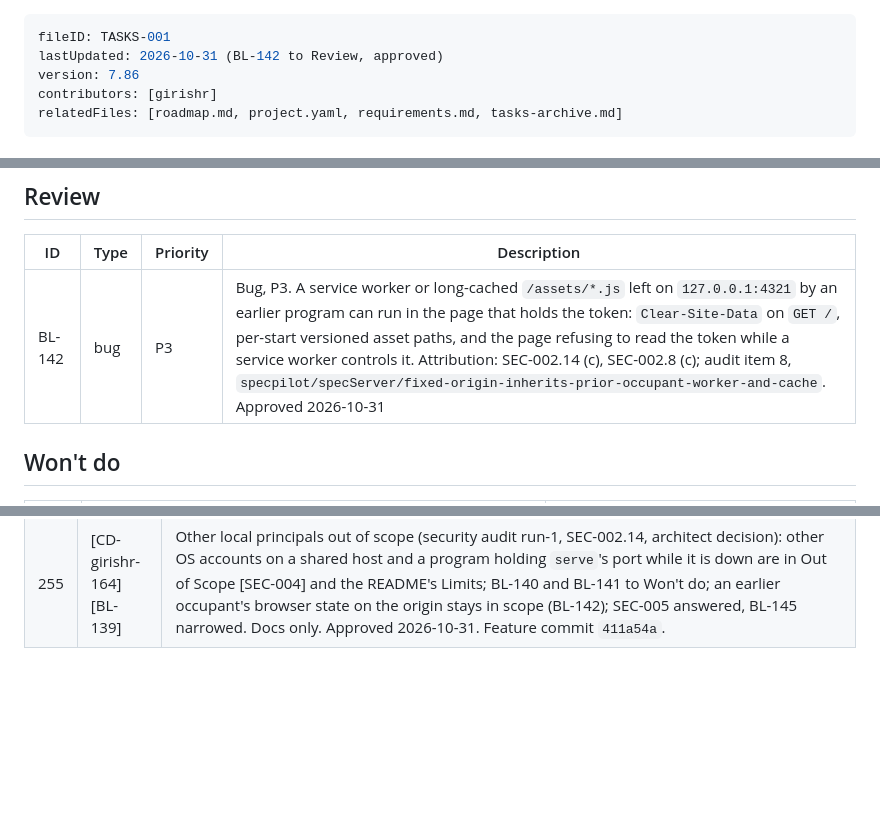
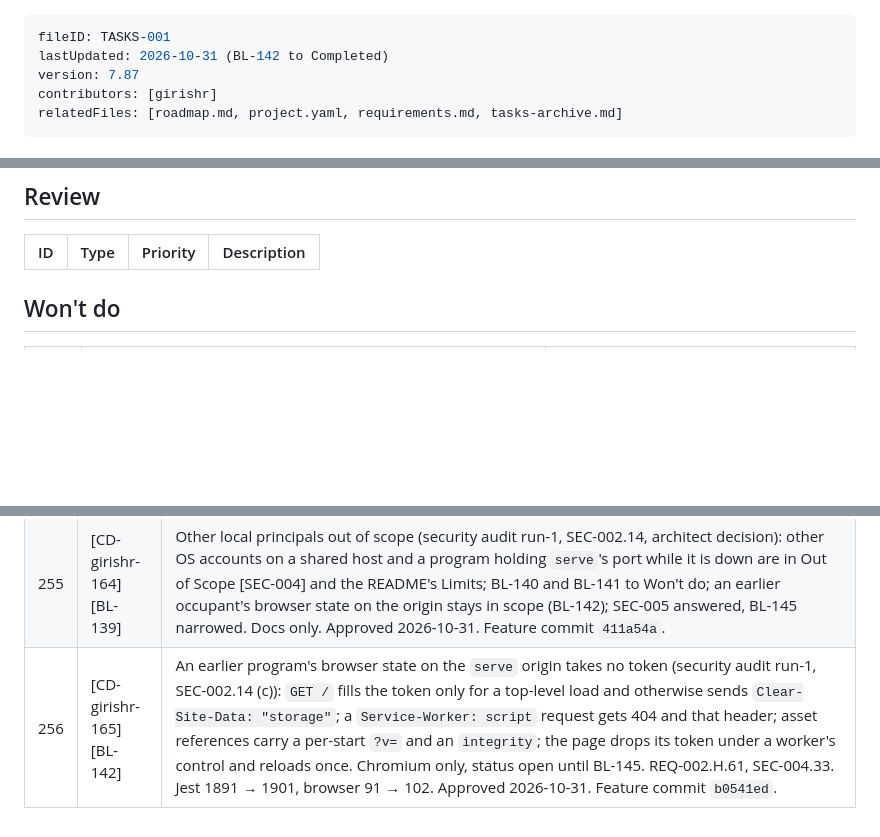
Before and after one commit to girishr/SpecPilot, a Markdown page: .specs/planning/tasks.md, 3 parts joined by grey strips. Rendered like a GitHub page; blank space fills up the shorter version.

Commit message:
docs(tasks): BL-142 to Completed (b0541ed)

```diff
--- a/.specs/planning/tasks.md
+++ b/.specs/planning/tasks.md
@@ -1,7 +1,7 @@
 ---
 fileID: TASKS-001
-lastUpdated: 2026-10-31 (BL-142 to Review, approved)
-version: 7.86
+lastUpdated: 2026-10-31 (BL-142 to Completed)
+version: 7.87
 contributors: [girishr]
 relatedFiles: [roadmap.md, project.yaml, requirements.md, tasks-archive.md]
 ---
@@ -74,7 +74,6 @@ Notes
 
 | ID | Type | Priority | Description |
 |---|---|---|---|
-| BL-142 | bug | P3 | Bug, P3. A service worker or long-cached `/assets/*.js` left on `127.0.0.1:4321` by an earlier program can run in the page that holds the token: `Clear-Site-Data` on `GET /`, per-start versioned asset paths, and the page refusing to read the token while a service worker controls it. Attribution: SEC-002.14 (c), SEC-002.8 (c); audit item 8, `specpilot/specServer/fixed-origin-inherits-prior-occupant-worker-and-cache`. Approved 2026-10-31 |
 
 ## Won't do
 
@@ -126,3 +125,4 @@ Notes
 | 253 | [CD-girishr-162] [BL-137] | One capped, merge-free loader for repository YAML (security audit run-1, SEC-002.13 (d)): `loadRepoYaml()` in `specReader.ts` (`CORE_SCHEMA`, at most 262,144 UTF-8 bytes) serves the validator, backfill, `init`, `serve`'s project names and the skill context; `validate` counts an aliased `rules` array once. REQ-002.A.3. Jest 1873 → 1886, golden unchanged, no `ui/` change. Approved 2026-10-30. Feature commit `1ad4d4b`. |
 | 254 | [CD-girishr-163] [BL-138] | The serve page's markdown renderer runs in linear time (security audit run-1, SEC-002.13 (e)): `ui/md.js`'s link target excludes `[`, the table-separator test matches `specReader.ts`, and the heading, list, numbered and checkbox patterns capture `(\S.*)?`, so a crafted line no longer freezes the tab. REQ-002.H.60. Jest 1886 → 1891, browser 90 → 91. Approved 2026-10-31. Feature commit `44d16ce`. |
 | 255 | [CD-girishr-164] [BL-139] | Other local principals out of scope (security audit run-1, SEC-002.14, architect decision): other OS accounts on a shared host and a program holding `serve`'s port while it is down are in Out of Scope [SEC-004] and the README's Limits; BL-140 and BL-141 to Won't do; an earlier occupant's browser state on the origin stays in scope (BL-142); SEC-005 answered, BL-145 narrowed. Docs only. Approved 2026-10-31. Feature commit `411a54a`. |
+| 256 | [CD-girishr-165] [BL-142] | An earlier program's browser state on the `serve` origin takes no token (security audit run-1, SEC-002.14 (c)): `GET /` fills the token only for a top-level load and otherwise sends `Clear-Site-Data: "storage"`; a `Service-Worker: script` request gets 404 and that header; asset references carry a per-start `?v=` and an `integrity`; the page drops its token under a worker's control and reloads once. Chromium only, status open until BL-145. REQ-002.H.61, SEC-004.33. Jest 1891 → 1901, browser 91 → 102. Approved 2026-10-31. Feature commit `b0541ed`. |
```
